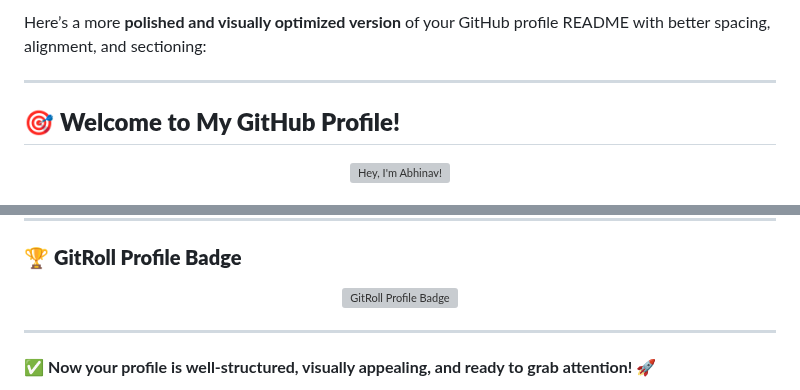
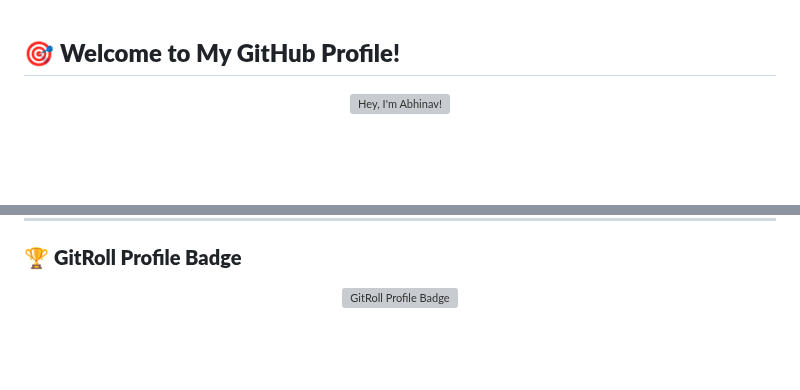
Before and after one commit to maxprogrammer007/maxprogrammer007, a Markdown page: README.md, 2 parts joined by grey strips. Drawn GitHub-style; blank space fills up the shorter version; grey boxes are pictures that could not be loaded.

```diff
--- a/README.md
+++ b/README.md
@@ -1,6 +1,3 @@
-Here’s a more **polished and visually optimized version** of your GitHub profile README with better spacing, alignment, and sectioning:
-
----
 
 ## 🎯 **Welcome to My GitHub Profile!**
 <div align="center">
@@ -104,7 +101,3 @@ Here’s a more **polished and visually optimized version** of your GitHub profi
     <img src="https://gitroll.io/api/badges/profiles/v1/u1yXXHGAnNDZHfSjTgnKcfUyIGa43?theme=github-dark&hide_border=true" height="200" alt="GitRoll Profile Badge" />
   </a>
 </div>
-
----
-
-✅ **Now your profile is well-structured, visually appealing, and ready to grab attention!** 🚀
```
